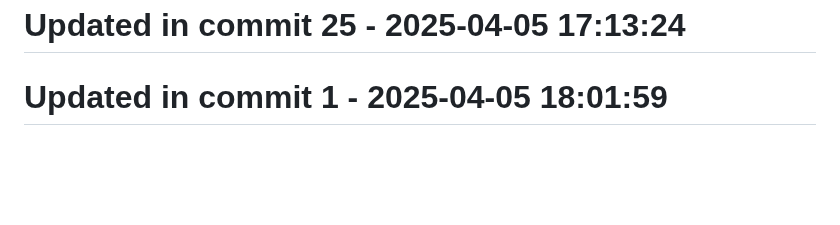
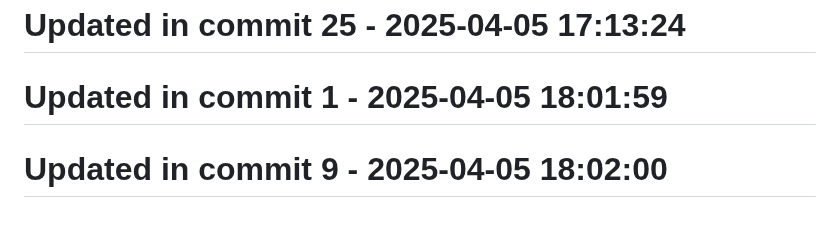
Before and after one commit to llamasearchai/llamaquest, a Markdown page: README.md, the part around the change. Drawn GitHub-style; blank space fills up the shorter version.

```diff
--- a/README.md
+++ b/README.md
@@ -231,3 +231,5 @@ This project is licensed under the MIT License - see the [LICENSE](LICENSE) file
 # Updated in commit 25 - 2025-04-05 17:13:24
 
 # Updated in commit 1 - 2025-04-05 18:01:59
+
+# Updated in commit 9 - 2025-04-05 18:02:00
```
